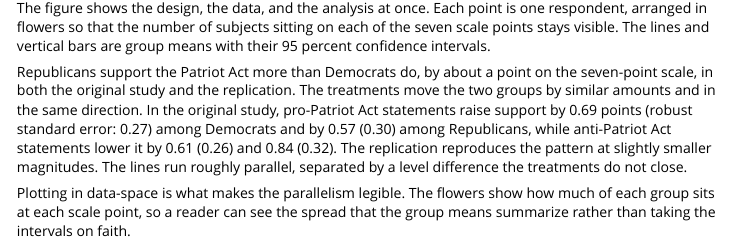
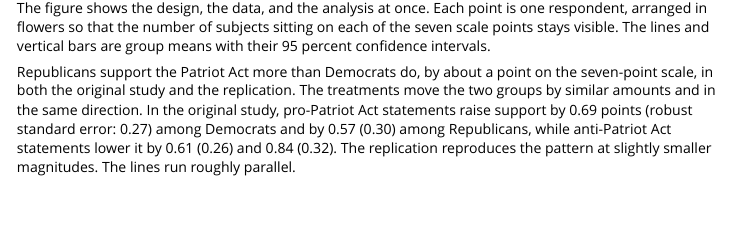
Before and after one commit to acoppock/vayr, an R Markdown document (vignettes/vayr-vignette.Rmd): the page in a window 1100 px wide, from 10690 px down. Rendered offline with R 4.5, knitr and Pandoc, with nearby package versions; some code elsewhere in the file could not run offline; common packages that the code uses without loading them are loaded.

Commit message:
Trim the close of the Patriot Act section
Cuts the level-difference clause and the paragraph arguing that
data-space plotting is what makes the parallelism legible, leaving the
lines described as roughly parallel and nothing more.

Prose only; no chunk changed.

Co-Authored-By: Claude Opus 5 <noreply@anthropic.com>

```diff
--- a/vignettes/vayr-vignette.Rmd
+++ b/vignettes/vayr-vignette.Rmd
@@ -493,8 +493,4 @@ study, pro-Patriot Act statements raise support by 0.69 points (robust standard
 error: 0.27) among Democrats and by 0.57 (0.30) among Republicans, while
 anti-Patriot Act statements lower it by 0.61 (0.26) and 0.84 (0.32). The
 replication reproduces the pattern at slightly smaller magnitudes. The lines run
-roughly parallel, separated by a level difference the treatments do not close.
-
-Plotting in data-space is what makes the parallelism legible. The flowers show how
-much of each group sits at each scale point, so a reader can see the spread that
-the group means summarize rather than taking the intervals on faith.
+roughly parallel.
```
